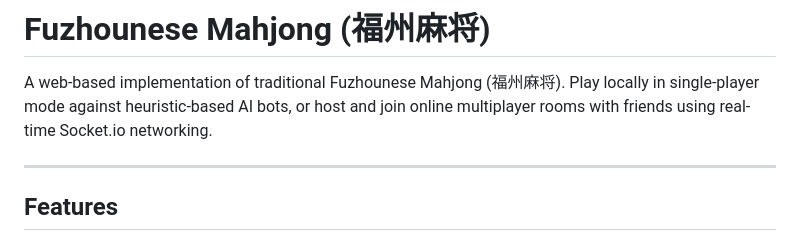
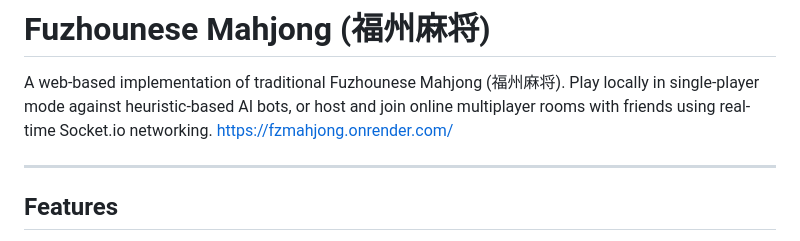
Before and after one commit to knelbaker/fzmahjong, a Markdown page: README.md, the part around the change. Rendered like a GitHub page.

Commit message:
Add live demo link to README
Added live demo link to the README.

```diff
--- a/README.md
+++ b/README.md
@@ -1,6 +1,7 @@
 # Fuzhounese Mahjong (福州麻将)
 
 A web-based implementation of traditional Fuzhounese Mahjong (福州麻将). Play locally in single-player mode against heuristic-based AI bots, or host and join online multiplayer rooms with friends using real-time Socket.io networking.
+https://fzmahjong.onrender.com/
 
 ---
 
```
